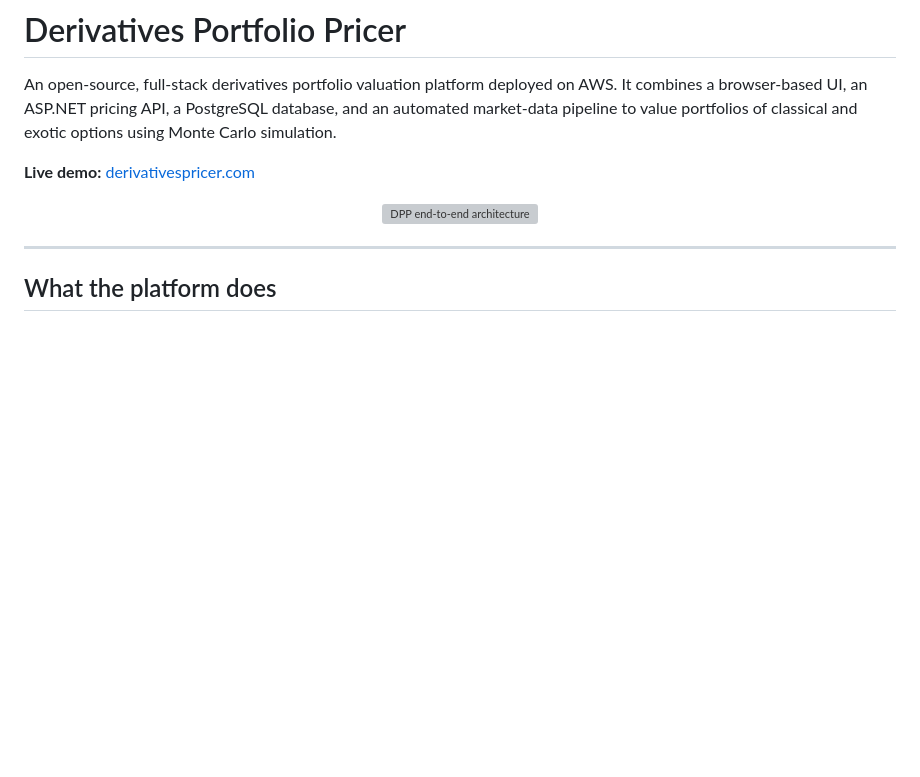
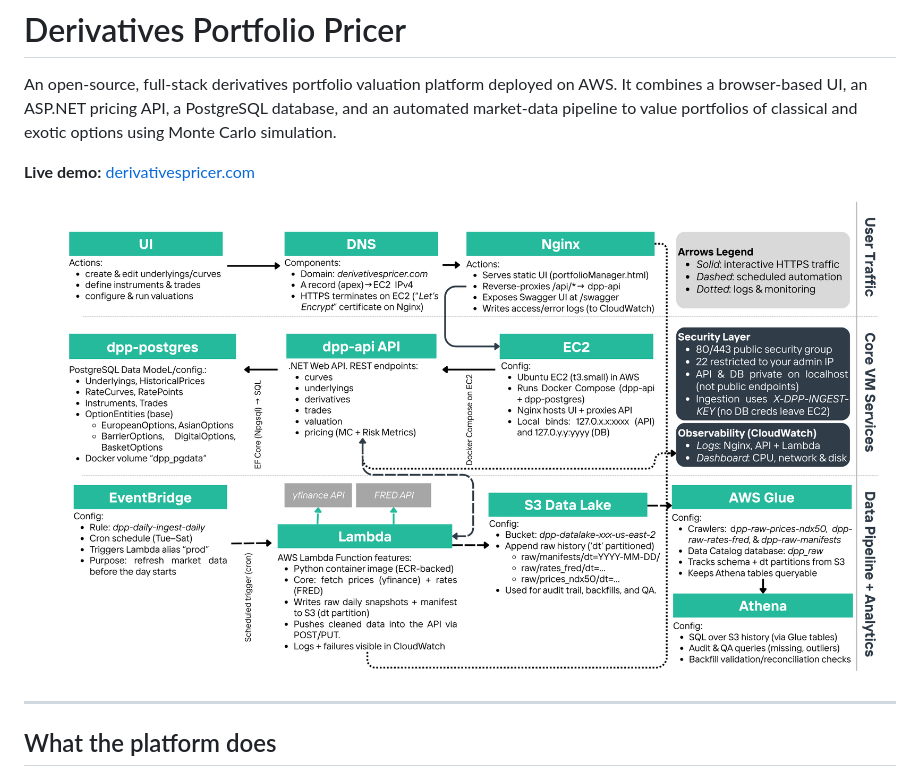
Before and after one commit to frankstack/Derivatives-Portfolio-Pricer, a Markdown page: dpp-app/readme.md, the part around the change. GitHub-like rendering; blank space fills up the shorter version; grey boxes are pictures that could not be loaded.

Commit message:
Fix image source path in readme.md

```diff
--- a/dpp-app/readme.md
+++ b/dpp-app/readme.md
@@ -5,7 +5,7 @@ An open-source, full-stack derivatives portfolio valuation platform deployed on
 **Live demo:** [derivativespricer.com](https://derivativespricer.com/)
 
 <p align="center">
-  <img src="Derivatives-Portfolio-Pricer/overview-architecture.png" alt="DPP end-to-end architecture" width="850">
+  <img src="overview-architecture.png" alt="DPP end-to-end architecture" width="850">
 </p>
 
 ---
```
